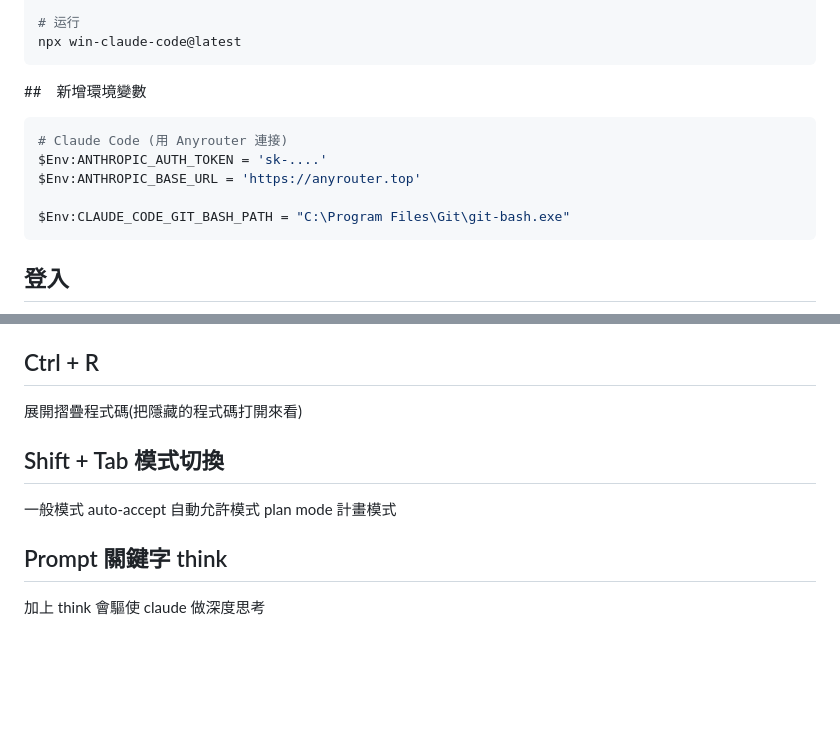
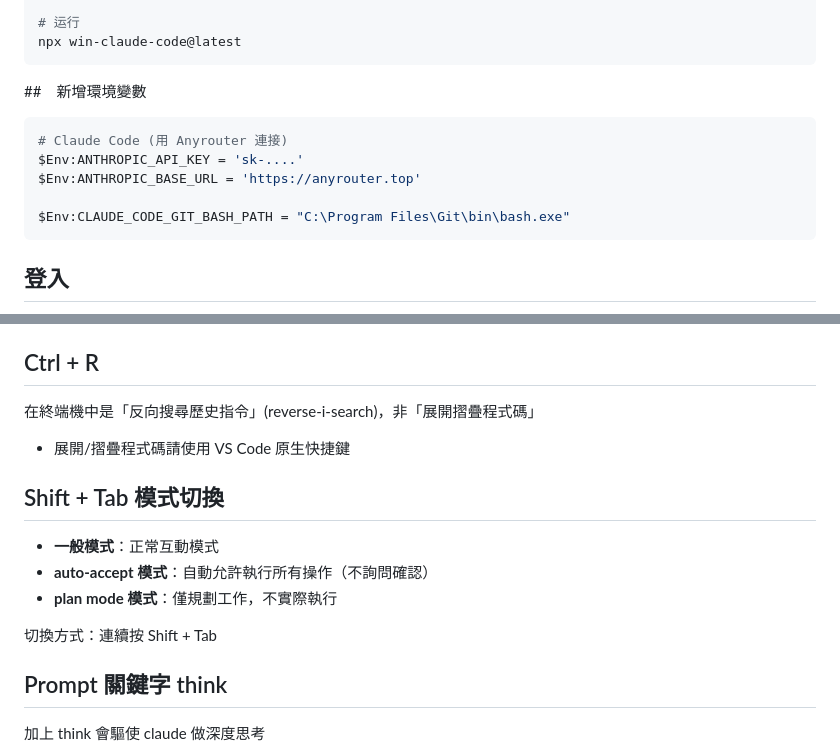
Before and after one commit to chiisen/ClaudeCode, a Markdown page: README.md, 2 parts joined by grey strips. Drawn GitHub-style; blank space fills up the shorter version.

Commit message:
docs: 修正 README 過時資訊
- 修正環境變數名稱 (ANTHROPIC_AUTH_TOKEN → ANTHROPIC_API_KEY)
- 修正 Git Bash 路徑 (git-bash.exe → bash.exe)
- 修正 Ctrl + R 說明 (展開摺疊 → 反向搜尋歷史指令)
- 補充 Shift + Tab 三種模式說明

````diff
--- a/README.md
+++ b/README.md
@@ -18,10 +18,10 @@ npx win-claude-code@latest
 ##　新增環境變數
 ```bash
 # Claude Code (用 Anyrouter 連接)
-$Env:ANTHROPIC_AUTH_TOKEN = 'sk-....'
+$Env:ANTHROPIC_API_KEY = 'sk-....'
 $Env:ANTHROPIC_BASE_URL = 'https://anyrouter.top'
 
-$Env:CLAUDE_CODE_GIT_BASH_PATH = "C:\Program Files\Git\git-bash.exe"
+$Env:CLAUDE_CODE_GIT_BASH_PATH = "C:\Program Files\Git\bin\bash.exe"
 ```
 
 ## 登入
@@ -350,12 +350,15 @@ Learn more: https://docs.anthropic.com/en/docs/claude-code/memory
 如果選 `3. User memory` 你開其他專案也能作用到，1 或 2 則是作用在本地專案。
 
 ## Ctrl + R
-展開摺疊程式碼(把隱藏的程式碼打開來看)
+在終端機中是「反向搜尋歷史指令」(reverse-i-search)，非「展開摺疊程式碼」
+- 展開/摺疊程式碼請使用 VS Code 原生快捷鍵
 
 ## Shift + Tab 模式切換
-一般模式
-auto-accept 自動允許模式
-plan mode 計畫模式
+- **一般模式**：正常互動模式
+- **auto-accept 模式**：自動允許執行所有操作（不詢問確認）
+- **plan mode 模式**：僅規劃工作，不實際執行
+
+切換方式：連續按 Shift + Tab
 
 ## Prompt 關鍵字 think
 加上 think 會驅使 claude 做深度思考
````
